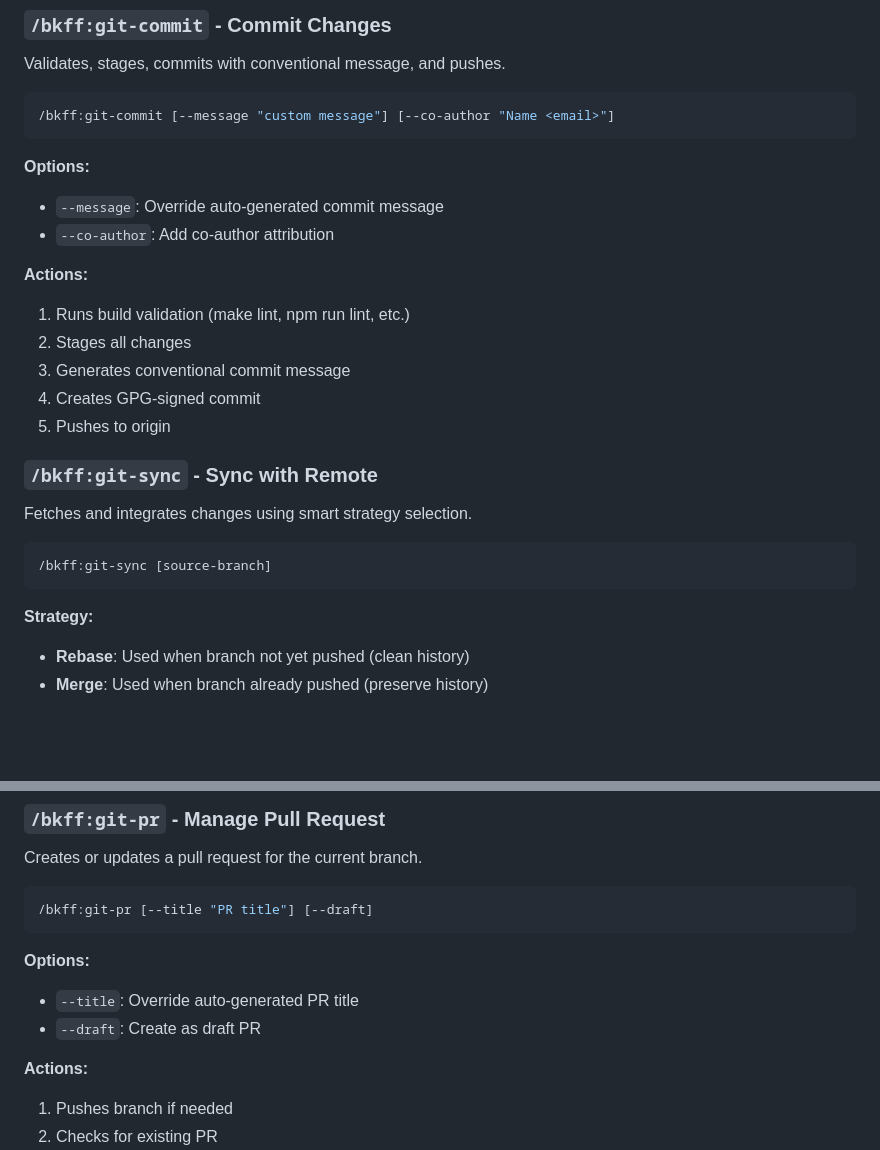
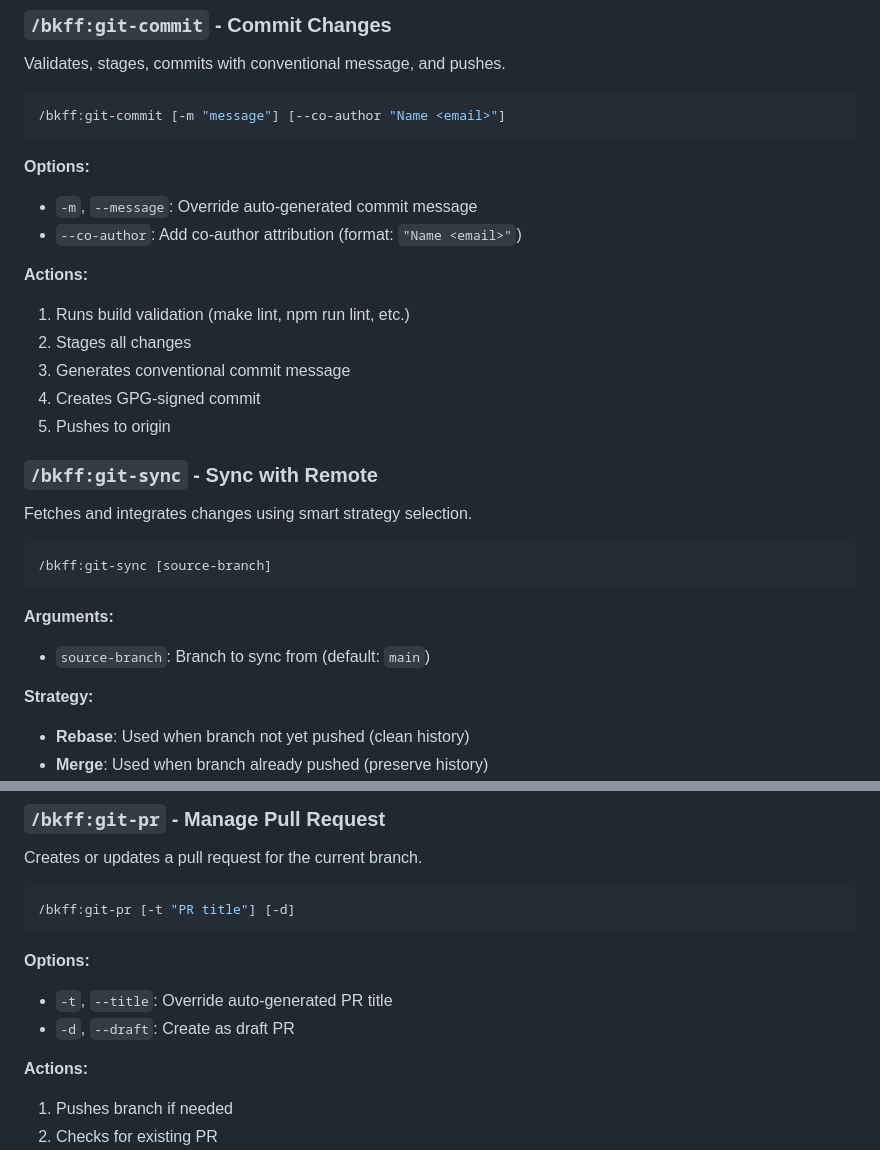
Before and after one commit to kbrockhoff/brockhoff-tools-claude, a Markdown page: plugins/bkff-git/README.md, 2 parts joined by grey strips. Drawn GitHub-style; blank space fills up the shorter version.

Commit message:
docs(bkff-git): add short-form options to README command reference
Add missing short-form option flags (-m, -t, -d) to command documentation
and clarify default arguments for git-sync command.

Co-Authored-By: Claude Opus 4.5 <noreply@anthropic.com>

````diff
--- a/plugins/bkff-git/README.md
+++ b/plugins/bkff-git/README.md
@@ -102,12 +102,12 @@ Creates a new branch from a beads issue with automatic prefix detection.
 Validates, stages, commits with conventional message, and pushes.
 
 ```bash
-/bkff:git-commit [--message "custom message"] [--co-author "Name <email>"]
+/bkff:git-commit [-m "message"] [--co-author "Name <email>"]
 ```
 
 **Options:**
-- `--message`: Override auto-generated commit message
-- `--co-author`: Add co-author attribution
+- `-m`, `--message`: Override auto-generated commit message
+- `--co-author`: Add co-author attribution (format: `"Name <email>"`)
 
 **Actions:**
 1. Runs build validation (make lint, npm run lint, etc.)
@@ -124,6 +124,9 @@ Fetches and integrates changes using smart strategy selection.
 /bkff:git-sync [source-branch]
 ```
 
+**Arguments:**
+- `source-branch`: Branch to sync from (default: `main`)
+
 **Strategy:**
 - **Rebase**: Used when branch not yet pushed (clean history)
 - **Merge**: Used when branch already pushed (preserve history)
@@ -139,12 +142,12 @@ Fetches and integrates changes using smart strategy selection.
 Creates or updates a pull request for the current branch.
 
 ```bash
-/bkff:git-pr [--title "PR title"] [--draft]
+/bkff:git-pr [-t "PR title"] [-d]
 ```
 
 **Options:**
-- `--title`: Override auto-generated PR title
-- `--draft`: Create as draft PR
+- `-t`, `--title`: Override auto-generated PR title
+- `-d`, `--draft`: Create as draft PR
 
 **Actions:**
 1. Pushes branch if needed
````
